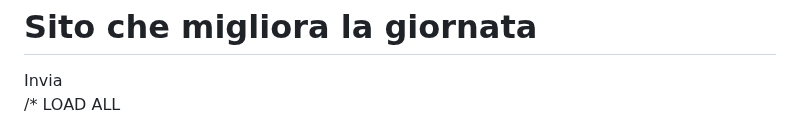
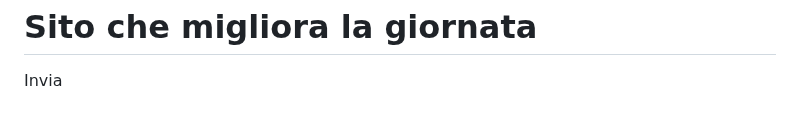
Before and after one commit to tagjunior91/migliorare-giornata, a Markdown page: README.md, the part around the change. GitHub-like rendering.

```diff
--- a/README.md
+++ b/README.md
@@ -92,5 +92,3 @@ function addMsg(who,text){
 
 </body>
 </html>
-
-/* LOAD ALL
```
